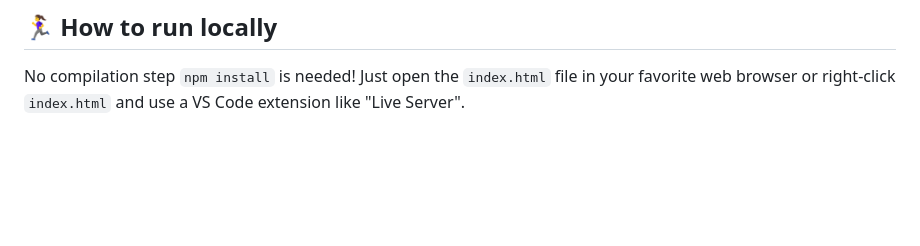
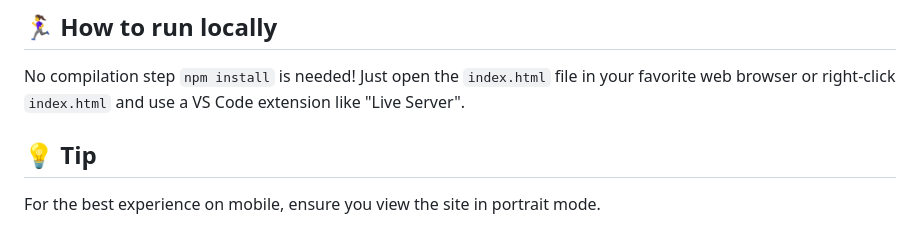
Before and after one commit to rayrishu19-wq/-Indian-restaurants-, a Markdown page: README.md, the part around the change. Drawn GitHub-style; blank space fills up the shorter version.

Commit message:
Add mobile usage tip in README
Co-authored-by: rishu ray <rayrishu19@gmail.com>

```diff
--- a/README.md
+++ b/README.md
@@ -58,3 +58,6 @@ git push -u origin main
 
 ## 🏃‍♀️ How to run locally
 No compilation step `npm install` is needed! Just open the `index.html` file in your favorite web browser or right-click `index.html` and use a VS Code extension like "Live Server".
+
+## 💡 Tip
+For the best experience on mobile, ensure you view the site in portrait mode.
```
